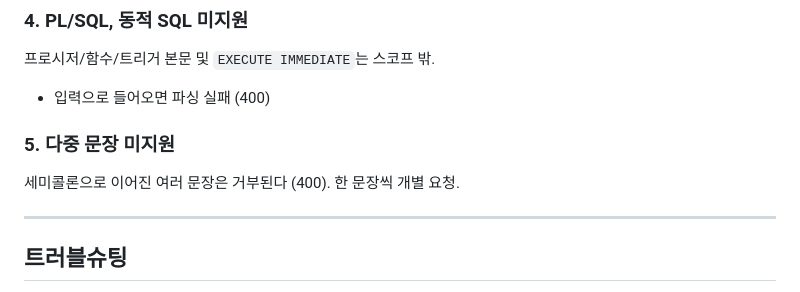
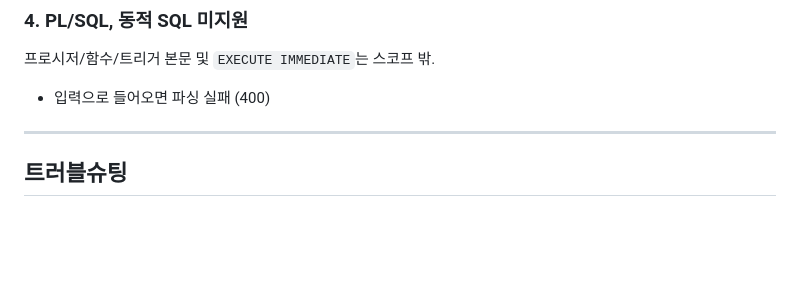
Before and after one commit to Yujunmo/No_gada_automation, a Markdown page: README.md, the part around the change. Drawn GitHub-style; blank space fills up the shorter version.

Commit message:
다중문장 지원

```diff
--- a/README.md
+++ b/README.md
@@ -193,8 +193,6 @@ SQL에 등장한 이름이 뷰인지 물리 테이블인지 알 방법이 없다
 프로시저/함수/트리거 본문 및 `EXECUTE IMMEDIATE`는 스코프 밖.
 - 입력으로 들어오면 파싱 실패 (400)
 
-### 5. 다중 문장 미지원
-세미콜론으로 이어진 여러 문장은 거부된다 (400). 한 문장씩 개별 요청.
 
 ---
 
```
